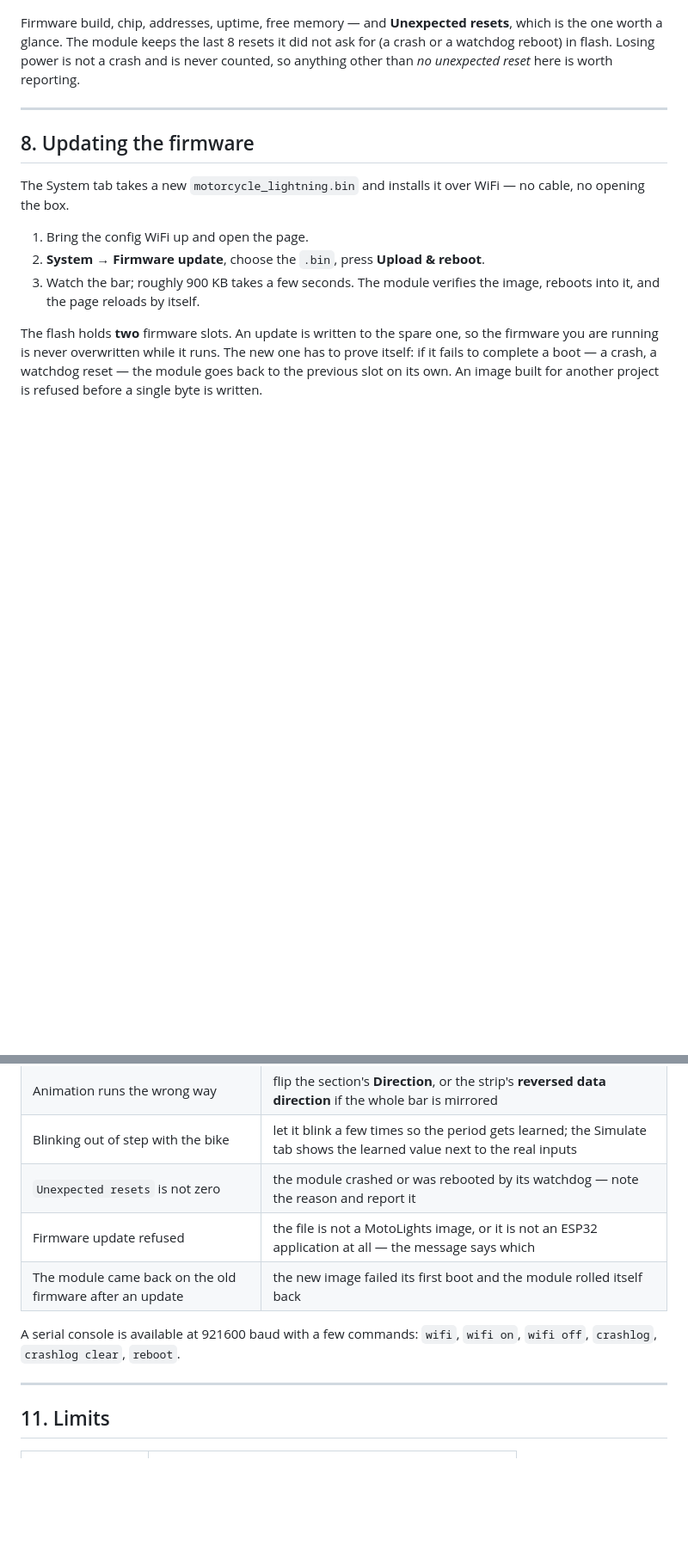
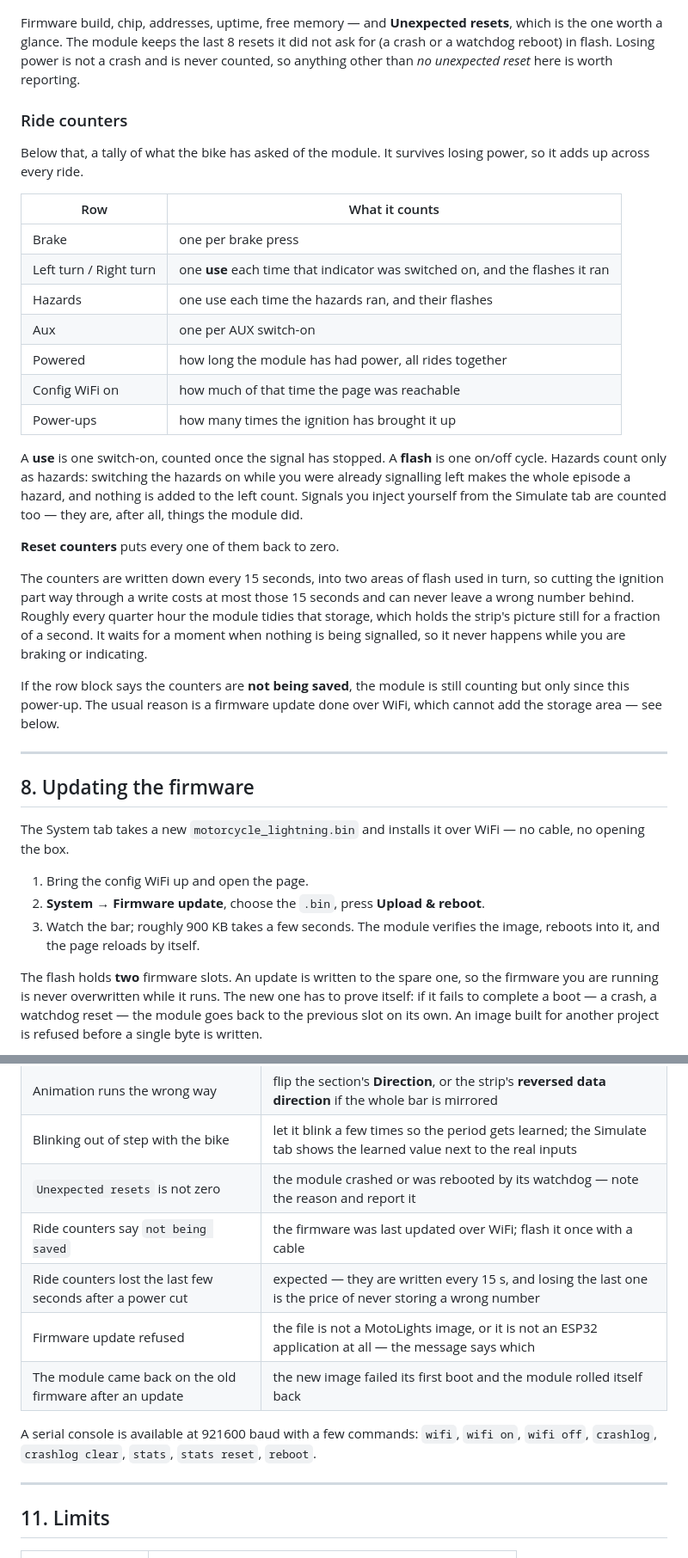
Before and after one commit to pinkymaxou/motorcycle-lightning, a Markdown page: user_manual/README.md, 2 parts joined by grey strips. Shown at 86% size. Rendered like a GitHub page; blank space fills up the shorter version.

Commit message:
Explain the ride counters to the rider
The distinction that needs saying in words is a use against a flash, and that
hazards are counted only as hazards — someone reading a left count of zero
after a ride with the hazards on would otherwise think the module had missed
something.

Also says why a module updated over WiFi reports the counters as not saved:
an update replaces the firmware and cannot change how the flash is divided, so
that state is expected rather than a fault, and one cable flash ends it.

```diff
--- a/user_manual/README.md
+++ b/user_manual/README.md
@@ -243,6 +243,40 @@ resets it did not ask for (a crash or a watchdog reboot) in flash. Losing
 power is not a crash and is never counted, so anything other than *no
 unexpected reset* here is worth reporting.
 
+### Ride counters
+
+Below that, a tally of what the bike has asked of the module. It survives
+losing power, so it adds up across every ride.
+
+| Row | What it counts |
+|---|---|
+| Brake | one per brake press |
+| Left turn / Right turn | one **use** each time that indicator was switched on, and the flashes it ran |
+| Hazards | one use each time the hazards ran, and their flashes |
+| Aux | one per AUX switch-on |
+| Powered | how long the module has had power, all rides together |
+| Config WiFi on | how much of that time the page was reachable |
+| Power-ups | how many times the ignition has brought it up |
+
+A **use** is one switch-on, counted once the signal has stopped. A **flash** is
+one on/off cycle. Hazards count only as hazards: switching the hazards on
+while you were already signalling left makes the whole episode a hazard, and
+nothing is added to the left count. Signals you inject yourself from the
+Simulate tab are counted too — they are, after all, things the module did.
+
+**Reset counters** puts every one of them back to zero.
+
+The counters are written down every 15 seconds, into two areas of flash used
+in turn, so cutting the ignition part way through a write costs at most those
+15 seconds and can never leave a wrong number behind. Roughly every quarter
+hour the module tidies that storage, which holds the strip's picture still for
+a fraction of a second. It waits for a moment when nothing is being
+signalled, so it never happens while you are braking or indicating.
+
+If the row block says the counters are **not being saved**, the module is
+still counting but only since this power-up. The usual reason is a firmware
+update done over WiFi, which cannot add the storage area — see below.
+
 ---
 
 ## 8. Updating the firmware
@@ -305,11 +344,14 @@ the module — and it comes back dark rather than frozen on half a frame.
 | Animation runs the wrong way | flip the section's **Direction**, or the strip's **reversed data direction** if the whole bar is mirrored |
 | Blinking out of step with the bike | let it blink a few times so the period gets learned; the Simulate tab shows the learned value next to the real inputs |
 | `Unexpected resets` is not zero | the module crashed or was rebooted by its watchdog — note the reason and report it |
+| Ride counters say `not being saved` | the firmware was last updated over WiFi; flash it once with a cable |
+| Ride counters lost the last few seconds after a power cut | expected — they are written every 15 s, and losing the last one is the price of never storing a wrong number |
 | Firmware update refused | the file is not a MotoLights image, or it is not an ESP32 application at all — the message says which |
 | The module came back on the old firmware after an update | the new image failed its first boot and the module rolled itself back |
 
 A serial console is available at 921600 baud with a few commands: `wifi`,
-`wifi on`, `wifi off`, `crashlog`, `crashlog clear`, `reboot`.
+`wifi on`, `wifi off`, `crashlog`, `crashlog clear`, `stats`, `stats reset`,
+`reboot`.
 
 ---
 
```
Also changed, not shown: other parts of user_manual/README.md (+5 -0 lines).
